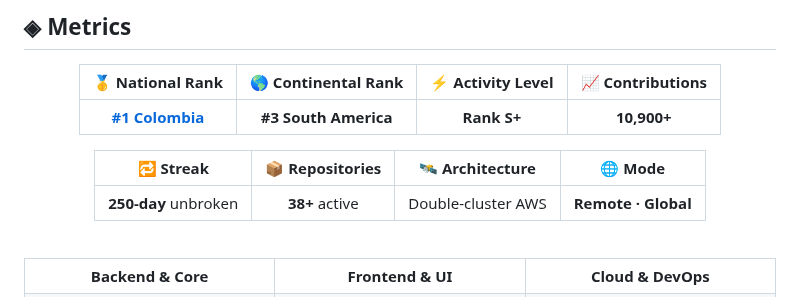
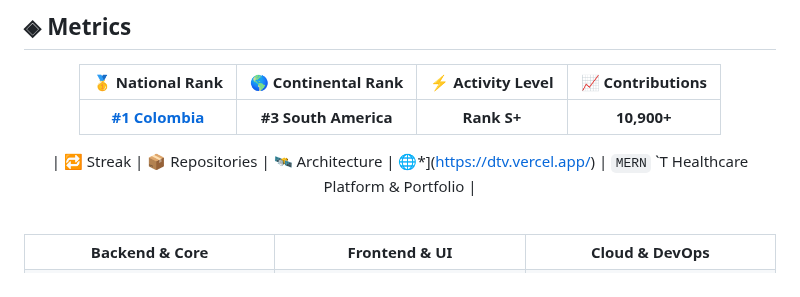
Before and after one commit to NietoDeveloper/BriefCase, a Markdown page: README.md, the part around the change. GitHub-like rendering.

```diff
--- a/README.md
+++ b/README.md
@@ -61,9 +61,7 @@ Full-Stack Software Engineer with **6+ years** building production-grade systems
 |:---:|:---:|:---:|:---:|
 | [**#1 Colombia**](https://committers.top/colombia#NietoDeveloper) | **#3 South America** | **Rank S+** | **10,900+** |
 
-| 🔁 Streak | 📦 Repositories | 🛰 Architecture | 🌐 Mode |
-|:---:|:---:|:---:|:---:|
-| **250-day** unbroken | **38+** active | Double-cluster AWS | **Remote · Global** |tal Twin**](https://dtv.vercel.app/) | `MERN` `T Healthcare Platform & Portfolio |
+| 🔁 Streak | 📦 Repositories | 🛰 Architecture | 🌐*](https://dtv.vercel.app/) | `MERN` `T Healthcare Platform & Portfolio |
 
 <br />
 <table>
```
